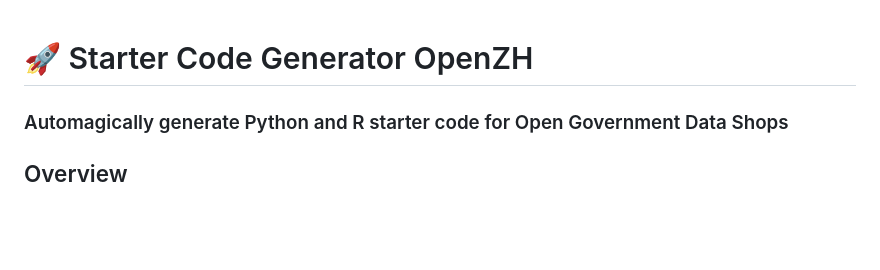
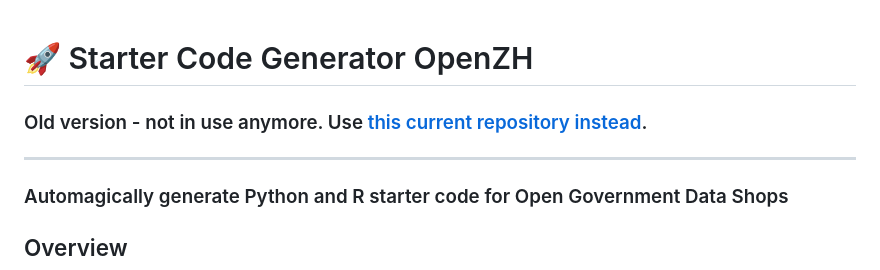
Before and after one commit to openZH/startercode-generator_openZH, a Markdown page: README.md, the part around the change. Rendered like a GitHub page; blank space fills up the shorter version.

Commit message:
Update README to reference current repository
Added note about the old version of the repository and provided a link to the current repository.

```diff
--- a/README.md
+++ b/README.md
@@ -1,4 +1,8 @@
 # 🚀 Starter Code Generator OpenZH
+
+### Old version - not in use anymore. Use [this current repository instead](https://github.com/openZH/starter-code-openzh-generator).
+
+---
 
 ### Automagically generate Python and R starter code for Open Government Data Shops
 
```
